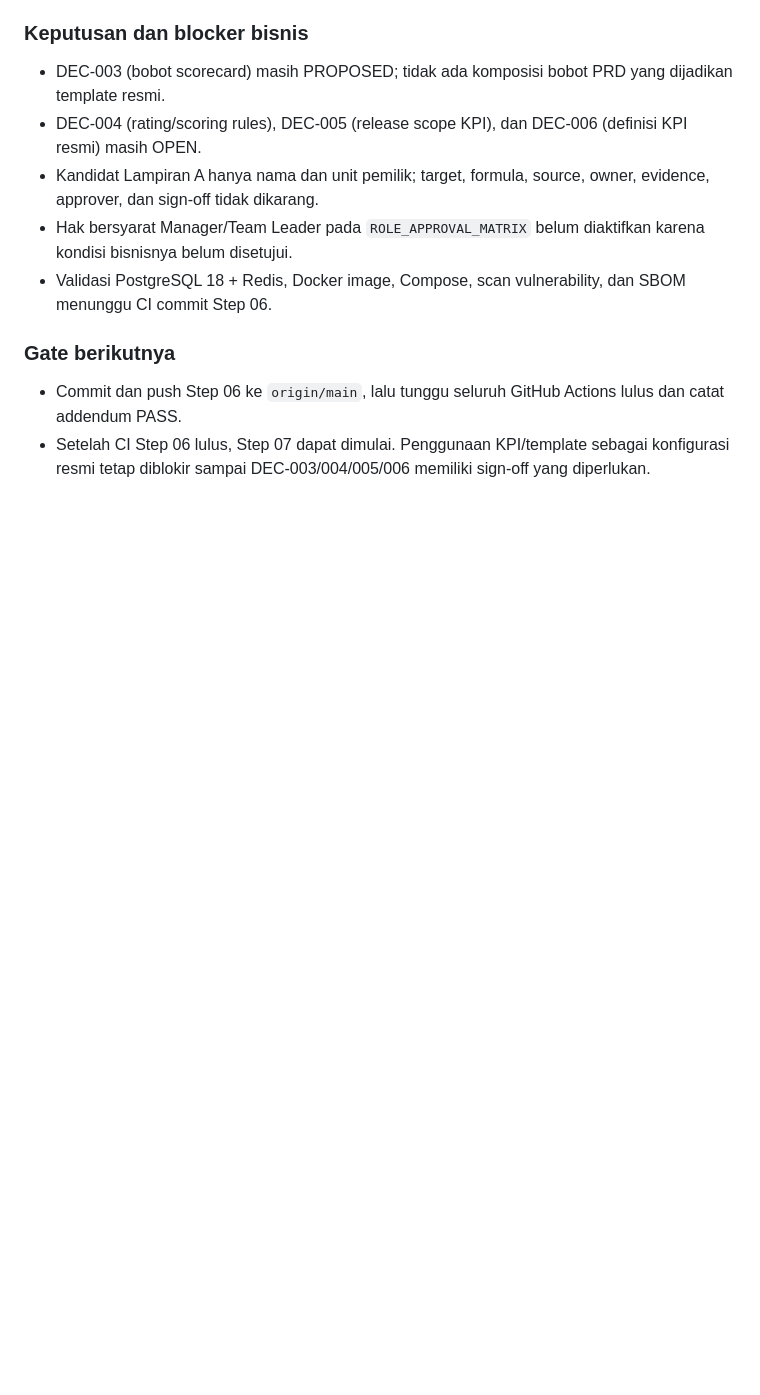
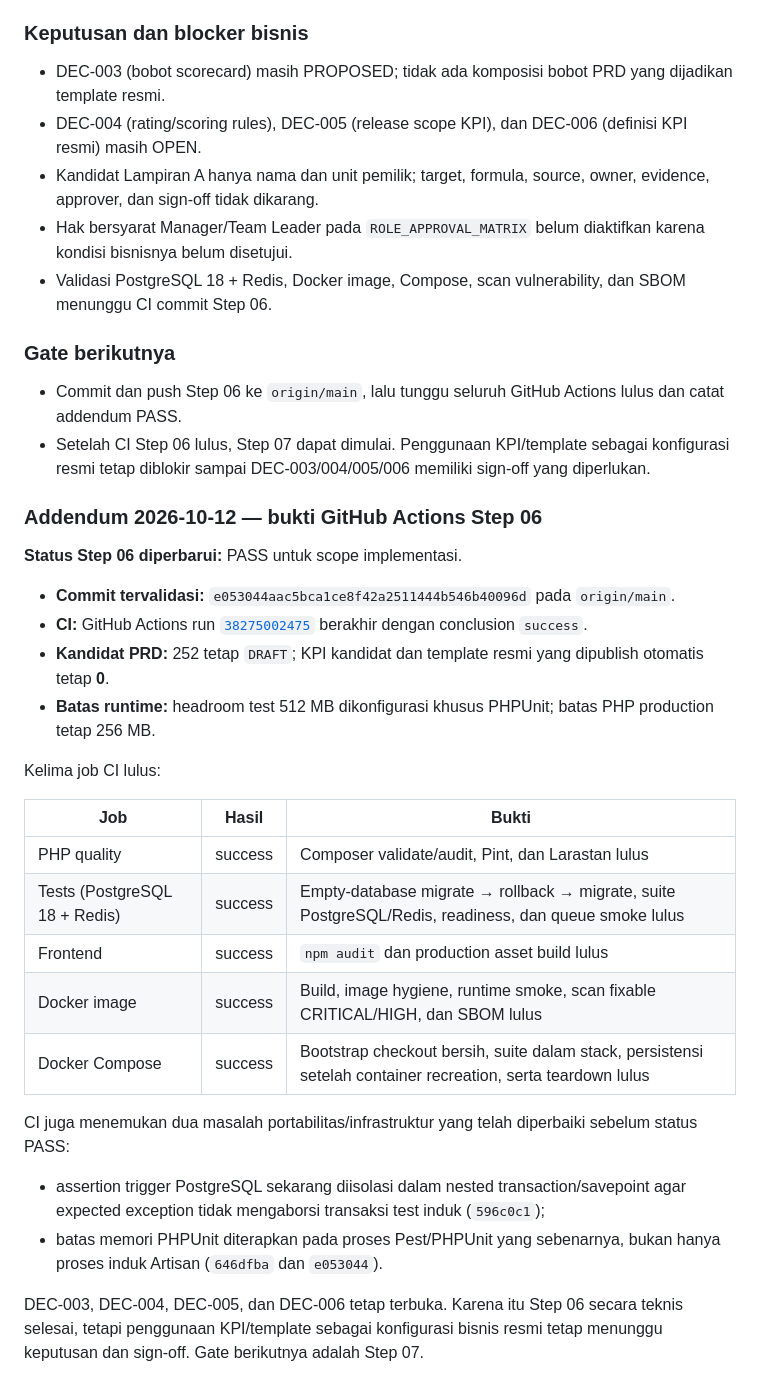
Before and after one commit to gilbertusk/kpi-berlianartha, a Markdown page: PROJECT_PROGRESS.md, the part around the change. GitHub-like rendering; blank space fills up the shorter version.

Commit message:
docs: record Step 06 CI evidence

```diff
--- a/PROJECT_PROGRESS.md
+++ b/PROJECT_PROGRESS.md
@@ -803,3 +803,29 @@ Temuan sebelum commit sudah diperbaiki dan diuji:
 
 - Commit dan push Step 06 ke `origin/main`, lalu tunggu seluruh GitHub Actions lulus dan catat addendum PASS.
 - Setelah CI Step 06 lulus, Step 07 dapat dimulai. Penggunaan KPI/template sebagai konfigurasi resmi tetap diblokir sampai DEC-003/004/005/006 memiliki sign-off yang diperlukan.
+
+### Addendum 2026-10-12 — bukti GitHub Actions Step 06
+
+**Status Step 06 diperbarui:** PASS untuk scope implementasi.
+
+- **Commit tervalidasi:** `e053044aac5bca1ce8f42a2511444b546b40096d` pada `origin/main`.
+- **CI:** GitHub Actions run [`38275002475`](https://github.com/gilbertusk/kpi-berlianartha/actions/runs/38275002475) berakhir dengan conclusion `success`.
+- **Kandidat PRD:** 252 tetap `DRAFT`; KPI kandidat dan template resmi yang dipublish otomatis tetap **0**.
+- **Batas runtime:** headroom test 512 MB dikonfigurasi khusus PHPUnit; batas PHP production tetap 256 MB.
+
+Kelima job CI lulus:
+
+| Job | Hasil | Bukti |
+|---|---|---|
+| PHP quality | success | Composer validate/audit, Pint, dan Larastan lulus |
+| Tests (PostgreSQL 18 + Redis) | success | Empty-database migrate → rollback → migrate, suite PostgreSQL/Redis, readiness, dan queue smoke lulus |
+| Frontend | success | `npm audit` dan production asset build lulus |
+| Docker image | success | Build, image hygiene, runtime smoke, scan fixable CRITICAL/HIGH, dan SBOM lulus |
+| Docker Compose | success | Bootstrap checkout bersih, suite dalam stack, persistensi setelah container recreation, serta teardown lulus |
+
+CI juga menemukan dua masalah portabilitas/infrastruktur yang telah diperbaiki sebelum status PASS:
+
+- assertion trigger PostgreSQL sekarang diisolasi dalam nested transaction/savepoint agar expected exception tidak mengaborsi transaksi test induk (`596c0c1`);
+- batas memori PHPUnit diterapkan pada proses Pest/PHPUnit yang sebenarnya, bukan hanya proses induk Artisan (`646dfba` dan `e053044`).
+
+DEC-003, DEC-004, DEC-005, dan DEC-006 tetap terbuka. Karena itu Step 06 secara teknis selesai, tetapi penggunaan KPI/template sebagai konfigurasi bisnis resmi tetap menunggu keputusan dan sign-off. Gate berikutnya adalah Step 07.
```
